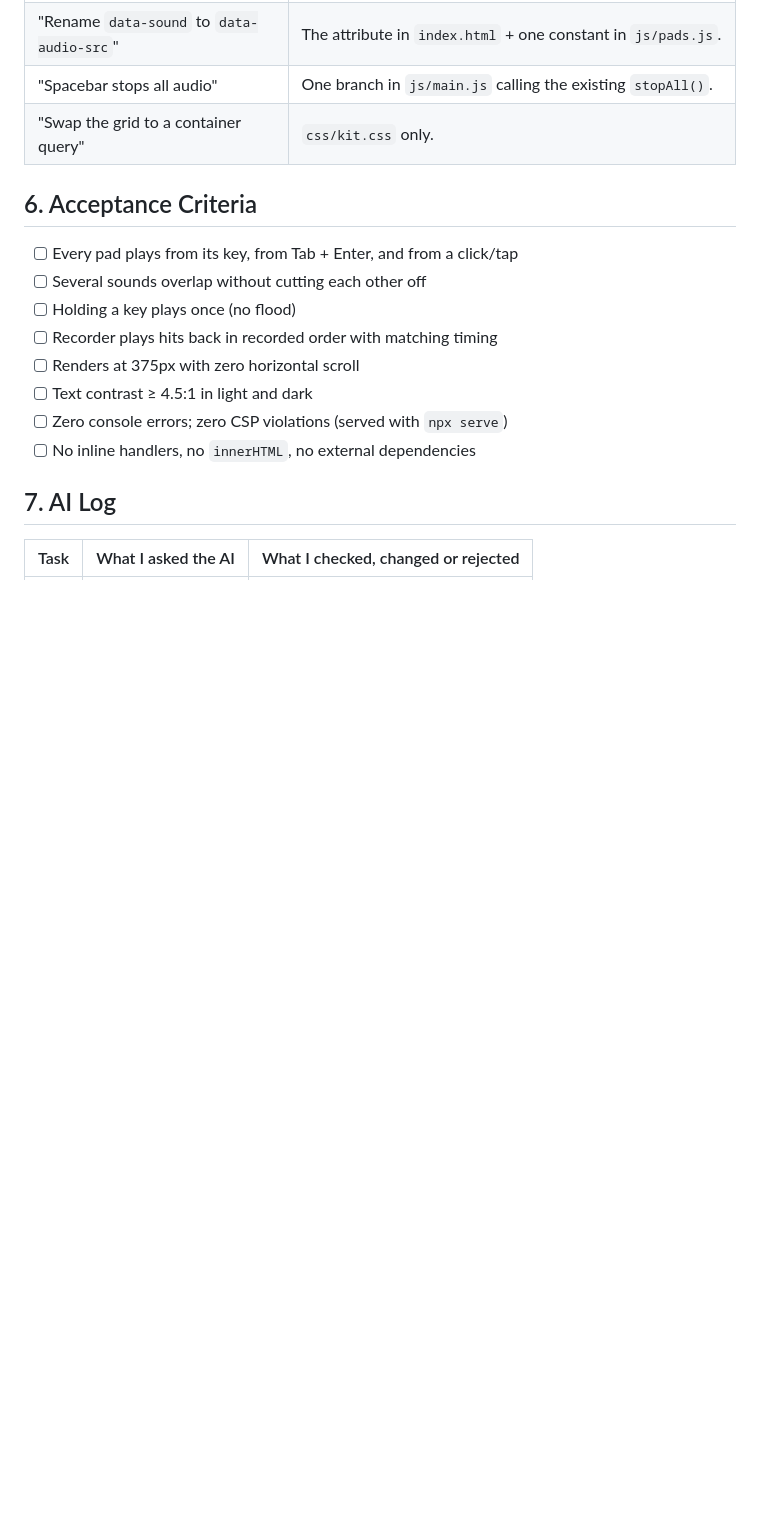
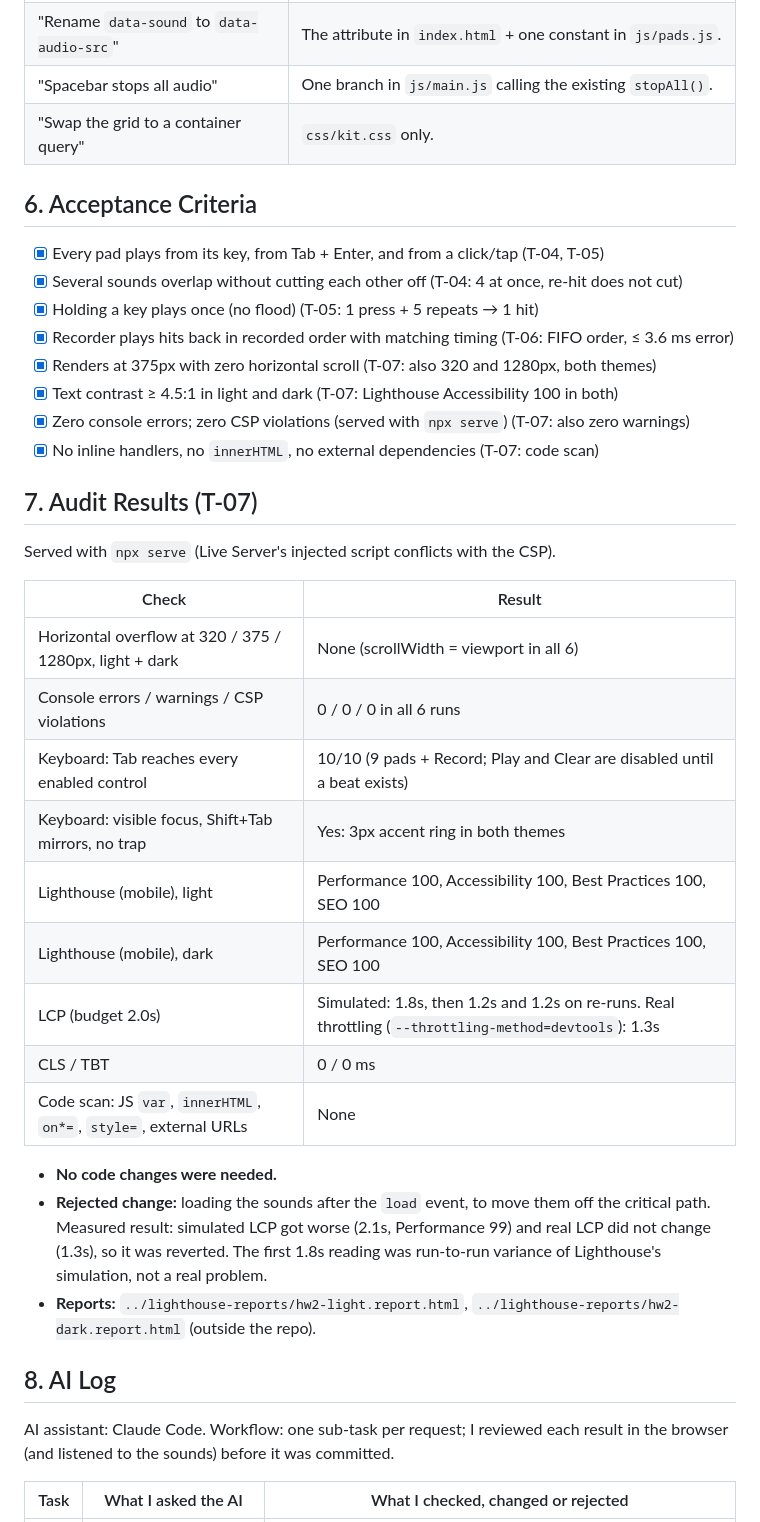
Before and after one commit to HvH1110/hw2-drum-kit, a Markdown page: TASK_DECOMPOSITION.md, the part around one of its changes. Rendered like a GitHub page; blank space fills up the shorter version.

Commit message:
docs: audit results & AI log
Co-Authored-By: Claude Opus 5.5 <noreply@anthropic.com>

```diff
--- a/TASK_DECOMPOSITION.md
+++ b/TASK_DECOMPOSITION.md
@@ -109,16 +109,43 @@ The engine never touches the DOM or keyboard events.
 
 ## 6. Acceptance Criteria
 
-- [ ] Every pad plays from its key, from Tab + Enter, and from a click/tap
-- [ ] Several sounds overlap without cutting each other off
-- [ ] Holding a key plays once (no flood)
-- [ ] Recorder plays hits back in recorded order with matching timing
-- [ ] Renders at 375px with zero horizontal scroll
-- [ ] Text contrast ≥ 4.5:1 in light and dark
-- [ ] Zero console errors; zero CSP violations (served with `npx serve`)
-- [ ] No inline handlers, no `innerHTML`, no external dependencies
+- [x] Every pad plays from its key, from Tab + Enter, and from a click/tap (T-04, T-05)
+- [x] Several sounds overlap without cutting each other off (T-04: 4 at once, re-hit does not cut)
+- [x] Holding a key plays once (no flood) (T-05: 1 press + 5 repeats → 1 hit)
+- [x] Recorder plays hits back in recorded order with matching timing (T-06: FIFO order, ≤ 3.6 ms error)
+- [x] Renders at 375px with zero horizontal scroll (T-07: also 320 and 1280px, both themes)
+- [x] Text contrast ≥ 4.5:1 in light and dark (T-07: Lighthouse Accessibility 100 in both)
+- [x] Zero console errors; zero CSP violations (served with `npx serve`) (T-07: also zero warnings)
+- [x] No inline handlers, no `innerHTML`, no external dependencies (T-07: code scan)
 
-## 7. AI Log
+## 7. Audit Results (T-07)
+
+Served with `npx serve` (Live Server's injected script conflicts with the CSP).
+
+| Check | Result |
+|-------|--------|
+| Horizontal overflow at 320 / 375 / 1280px, light + dark | None (scrollWidth = viewport in all 6) |
+| Console errors / warnings / CSP violations | 0 / 0 / 0 in all 6 runs |
+| Keyboard: Tab reaches every enabled control | 10/10 (9 pads + Record; Play and Clear are disabled until a beat exists) |
+| Keyboard: visible focus, Shift+Tab mirrors, no trap | Yes: 3px accent ring in both themes |
+| Lighthouse (mobile), light | Performance 100, Accessibility 100, Best Practices 100, SEO 100 |
+| Lighthouse (mobile), dark | Performance 100, Accessibility 100, Best Practices 100, SEO 100 |
+| LCP (budget 2.0s) | Simulated: 1.8s, then 1.2s and 1.2s on re-runs. Real throttling (`--throttling-method=devtools`): 1.3s |
+| CLS / TBT | 0 / 0 ms |
+| Code scan: JS `var`, `innerHTML`, `on*=`, `style=`, external URLs | None |
+
+- **No code changes were needed.**
+- **Rejected change:** loading the sounds after the `load` event, to move them off the critical
+  path. Measured result: simulated LCP got worse (2.1s, Performance 99) and real LCP did not
+  change (1.3s), so it was reverted. The first 1.8s reading was run-to-run variance of
+  Lighthouse's simulation, not a real problem.
+- **Reports:** `../lighthouse-reports/hw2-light.report.html`, `../lighthouse-reports/hw2-dark.report.html`
+  (outside the repo).
+
+## 8. AI Log
+
+AI assistant: Claude Code. Workflow: one sub-task per request; I reviewed each result in the
+browser (and listened to the sounds) before it was committed.
 
 | Task | What I asked the AI | What I checked, changed or rejected |
 |------|---------------------|-------------------------------------|
```
Also changed, not shown: other parts of TASK_DECOMPOSITION.md (+35 -1 lines).
